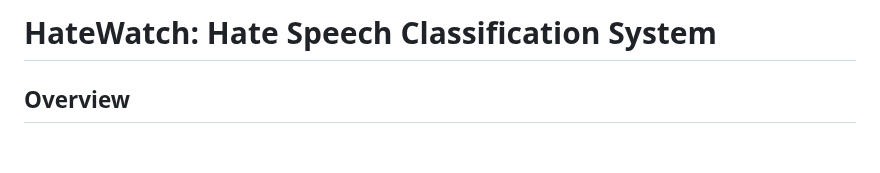
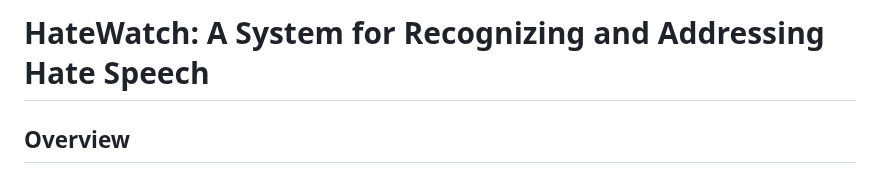
Before and after one commit to chaitanya-24/Hate_Speech, a Markdown page: README.md, the part around the change. GitHub-like rendering; blank space fills up the shorter version.

```diff
--- a/README.md
+++ b/README.md
@@ -1,4 +1,4 @@
-# HateWatch: Hate Speech Classification System
+# HateWatch: A System for Recognizing and Addressing Hate Speech
 
 ## Overview
 The project aims to develop a model for detecting hate speech in tweets. The primary purpose is to create a system that can identify and classify hate speech, crucial for maintaining safer online environments and reducing the spread of harmful content. The model utilizes a deep learning approach, specifically a Long Short-Term Memory (LSTM) architecture. The model is trained on a dataset specifically curated for hate speech classification. Each time the training pipeline runs, it compares the performance of the newly trained model with the existing deployed model. If the new model outperforms the existing one and meets the performance threshold, the existing model is replaced for real-time predictions.
```
